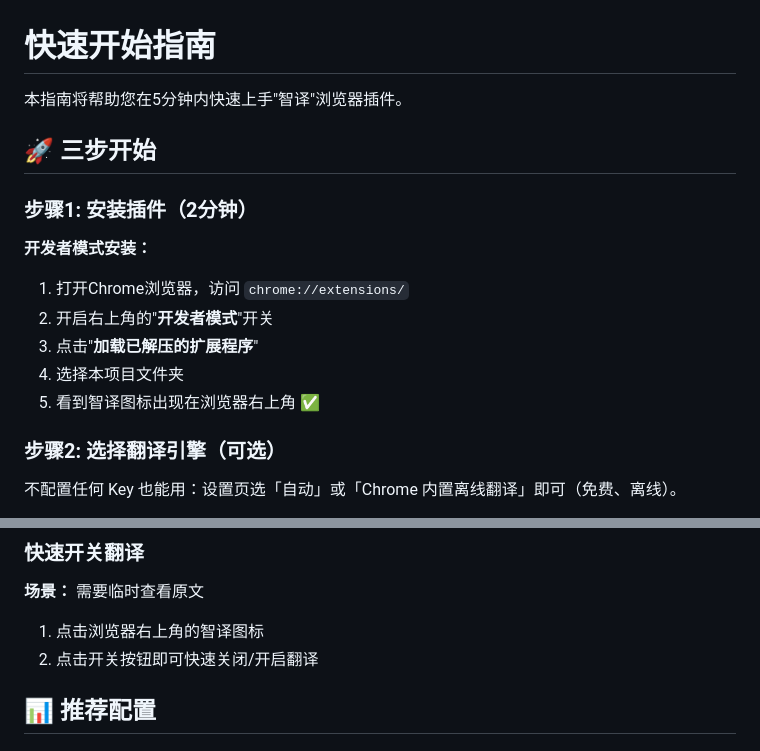
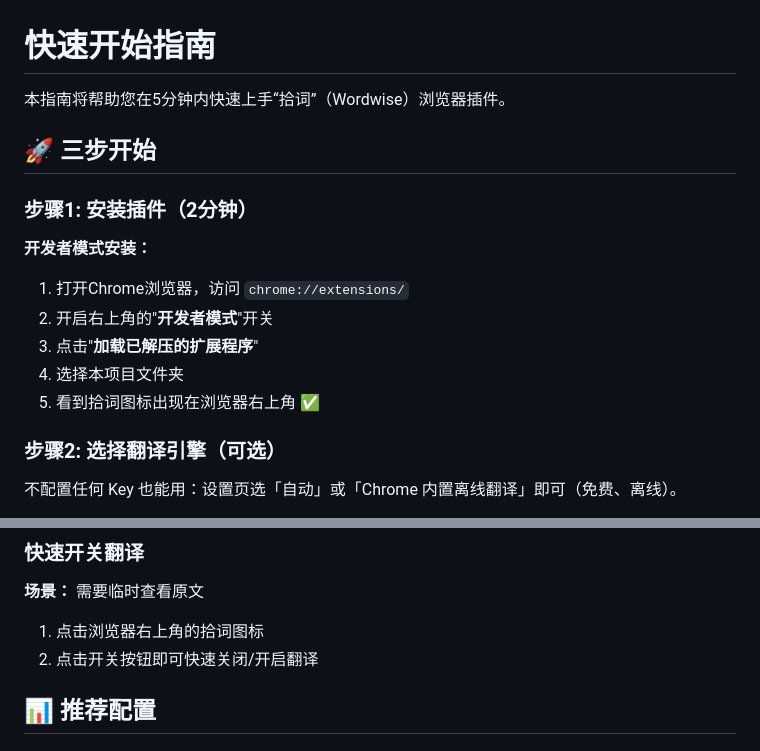
Before and after one commit to rossroma/word-wise, a Markdown page: QUICKSTART.md, 2 parts joined by grey strips. GitHub-like rendering.

```diff
--- a/QUICKSTART.md
+++ b/QUICKSTART.md
@@ -1,6 +1,6 @@
 # 快速开始指南
 
-本指南将帮助您在5分钟内快速上手"智译"浏览器插件。
+本指南将帮助您在5分钟内快速上手“拾词”（Wordwise）浏览器插件。
 
 ## 🚀 三步开始
 
@@ -12,7 +12,7 @@
 2. 开启右上角的"**开发者模式**"开关
 3. 点击"**加载已解压的扩展程序**"
 4. 选择本项目文件夹
-5. 看到智译图标出现在浏览器右上角 ✅
+5. 看到拾词图标出现在浏览器右上角 ✅
 
 ### 步骤2: 选择翻译引擎（可选）
 
@@ -68,7 +68,7 @@
 
 **场景：** 需要临时查看原文
 
-1. 点击浏览器右上角的智译图标
+1. 点击浏览器右上角的拾词图标
 2. 点击开关按钮即可快速关闭/开启翻译
 
 ## 📊 推荐配置
```
Also changed, not shown: other parts of QUICKSTART.md (+2 -2 lines), INSTALL.md (+11 -11 lines), README.md (+7 -7 lines).
